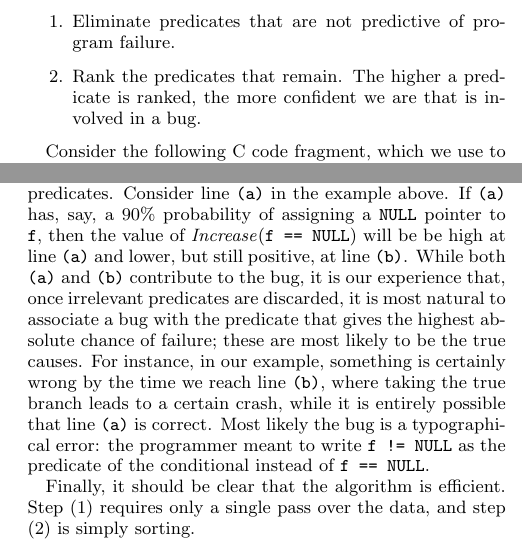
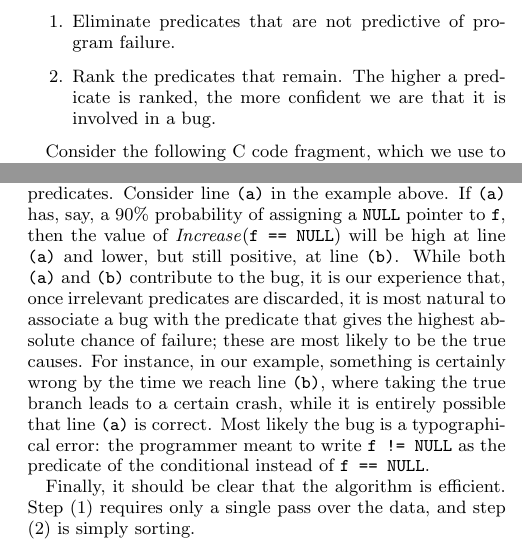
Before and after one commit to liblit/cbiexp, a LaTeX paper (pldi-2004/master.tex, which reads pldi-2004/alg.tex): two parts of the columns of pages 3 and 4 of 10, joined at a grey line, cut so that both start at the same text. Compiled offline with pdfLaTeX.

Commit message:
Trivial doubled-word and forgotten-word fixes.  Thanks, Mayur!

```diff
--- a/pldi-2004/alg.tex
+++ b/pldi-2004/alg.tex
@@ -22,7 +22,7 @@ observation is reflected in our algorithm, which consists of two phases:
 \item Eliminate predicates that are not predictive of program failure.
 
 \item Rank the predicates that remain.  The higher a predicate is ranked,
-the more confident we are that is involved in a bug.
+the more confident we are that it is involved in a bug.
 \end{enumerate}
 
 Consider the following C code fragment, which we use to motivate and illustrate
@@ -175,7 +175,7 @@ eliminating unimportant predicates, it is rather poorer as a measure
 of the most important predicates.  Consider line {\tt (a)} in the
 example above.  If {\tt (a)} has, say, a 90\% probability of assigning
 a {\tt NULL} pointer to {\tt f}, then the value of
-$\increase(\mbox{\tt f == NULL})$ will be be high at line {\tt (a)}
+$\increase(\mbox{\tt f == NULL})$ will be high at line {\tt (a)}
 and lower, but still positive, at line {\tt (b)}.  While both {\tt
 (a)} and {\tt (b)} contribute to the bug, it is our experience that,
 once irrelevant predicates are discarded, it is most natural to
```
